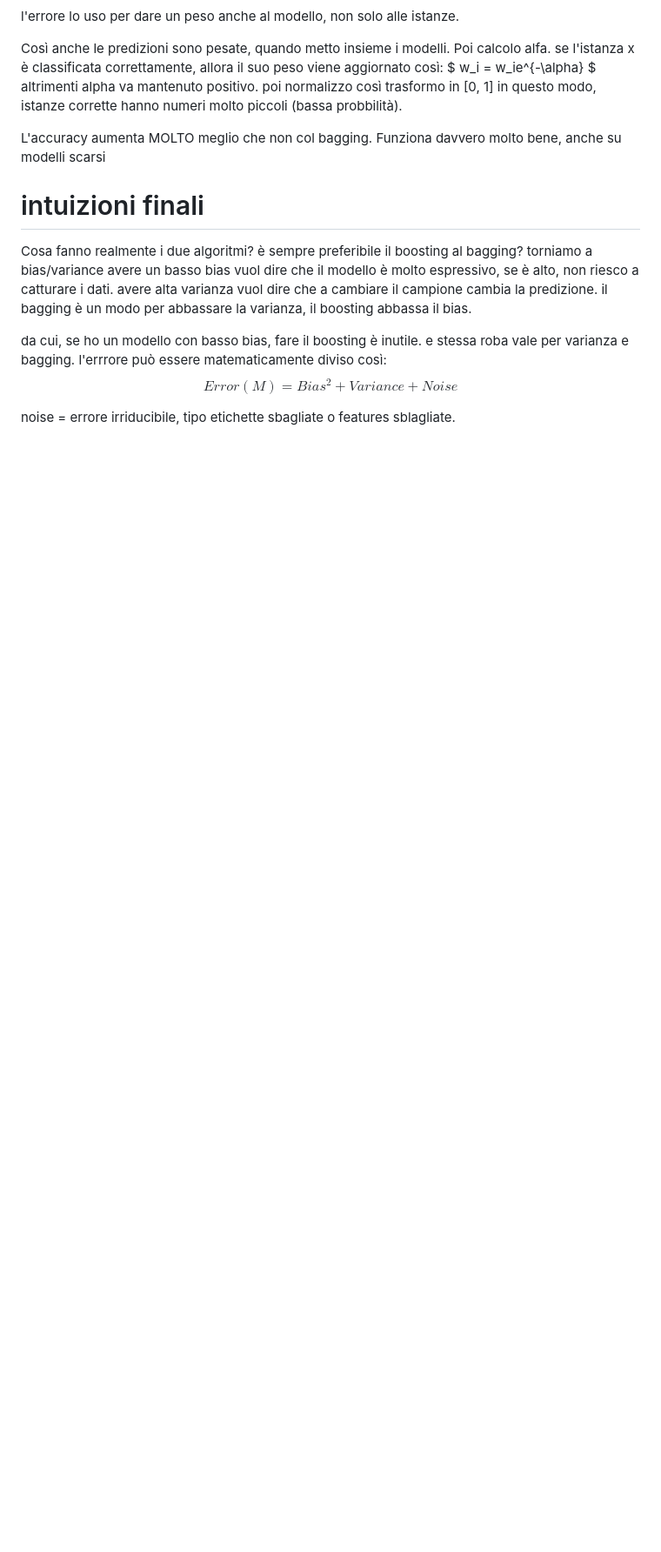
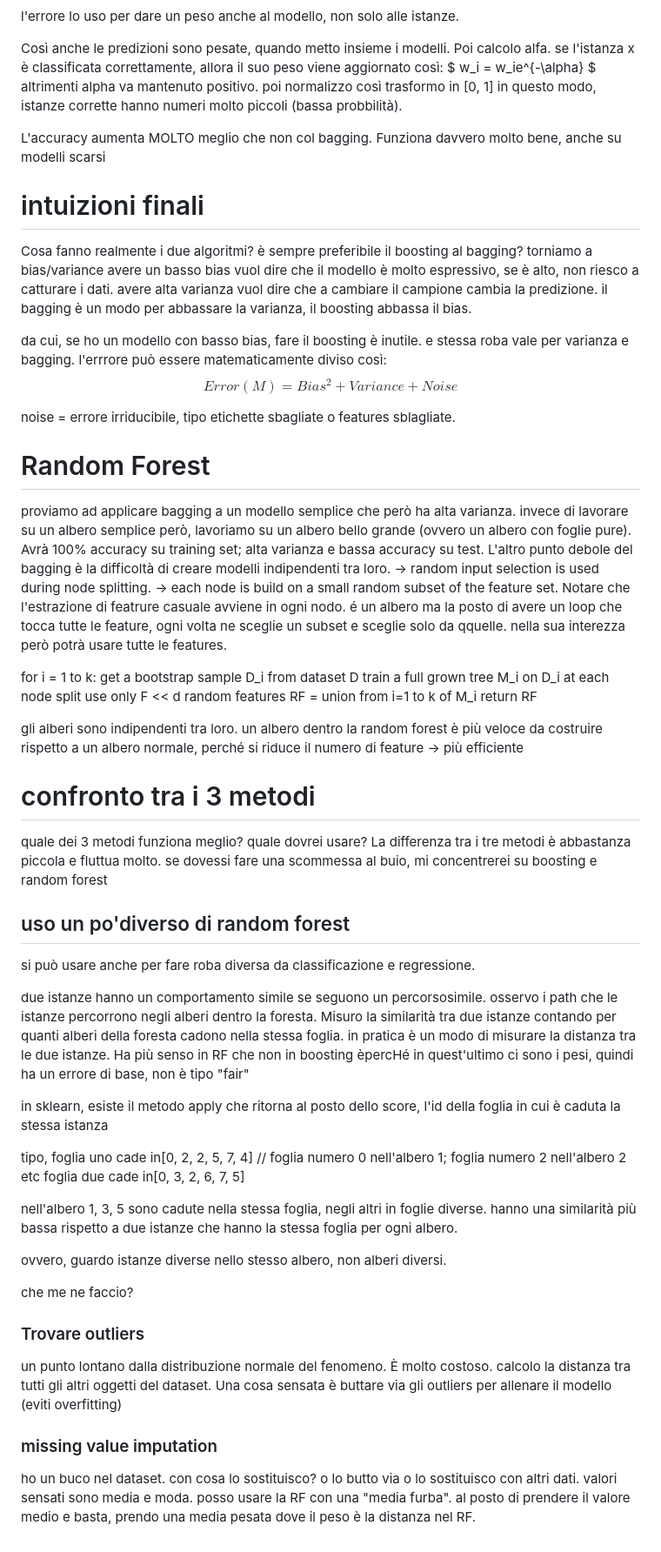
Before and after one commit to dadezz/CaFoscari, a Markdown page: 11 - Data and web mining/Ensemble Methods.md, the part around the change. Shown: that part at 87% size. Rendered like a GitHub page; blank space fills up the shorter version.

Commit message:
Random Forest

```diff
--- a/11 - Data and web mining/Ensemble Methods.md
+++ b/11 - Data and web mining/Ensemble Methods.md
@@ -80,3 +80,46 @@ Error(M) = Bias^2+Variance+Noise
 $$
 
 noise = errore irriducibile, tipo etichette sbagliate o features sblagliate.
+
+# Random Forest
+proviamo ad applicare bagging a un modello semplice che però ha alta varianza. invece di lavorare su un albero semplice però, lavoriamo su un albero bello grande (ovvero un albero con foglie pure). Avrà 100% accuracy su training set; alta varianza e bassa accuracy su test.
+L'altro punto debole del bagging è la difficoltà di creare modelli indipendenti tra loro.
+-> random input selection is used during node splitting. -> each node is build on a small random subset of the feature set. Notare che l'estrazione di featrure casuale avviene in ogni nodo. é un albero ma la posto di avere un loop che tocca tutte le feature, ogni volta ne sceglie un subset e sceglie solo da qquelle. nella sua interezza però potrà usare tutte le features.
+
+for i = 1 to k:
+   get a bootstrap sample D_i from dataset D
+   train a full grown tree M_i on D_i
+      at each node split use only F << d random features
+RF = union from i=1 to k of M_i
+return RF
+
+gli alberi sono indipendenti tra loro. un albero dentro la random forest è più veloce da costruire rispetto a un albero normale, perché si riduce il numero di feature -> più efficiente
+
+# confronto tra i 3 metodi
+quale dei 3 metodi funziona meglio? quale dovrei usare?
+La differenza tra i tre metodi è abbastanza piccola e fluttua molto. se dovessi fare una scommessa al buio, mi concentrerei su boosting e random forest
+
+## uso un po'diverso di random forest
+si può usare anche per fare roba diversa da classificazione e regressione.
+
+due istanze hanno un comportamento simile se seguono un percorsosimile. osservo i path che le istanze percorrono negli alberi dentro la foresta.
+Misuro la similarità tra due istanze contando per quanti alberi della foresta cadono nella stessa foglia. in pratica è un modo di misurare la distanza tra le due istanze. Ha più senso in RF che non in boosting èpercHé in quest'ultimo ci sono i pesi, quindi ha un errore di base, non è tipo "fair"
+
+in sklearn, esiste il metodo apply che ritorna al posto dello score, l'id della foglia in cui è caduta la stessa istanza
+
+tipo, foglia uno cade in[0, 2, 2, 5, 7, 4]  // foglia numero 0 nell'albero 1; foglia numero 2 nell'albero 2 etc
+      foglia due cade in[0, 3, 2, 6, 7, 5]
+
+nell'albero 1, 3, 5 sono cadute nella stessa foglia, negli altri in foglie diverse. hanno una similarità più bassa rispetto a due istanze che hanno la stessa foglia per ogni albero.
+
+ovvero, guardo istanze diverse nello stesso albero, non  alberi diversi.
+
+che me ne faccio?
+
+### Trovare outliers
+un punto lontano dalla distribuzione normale del fenomeno. È molto costoso.
+calcolo la distanza tra tutti gli altri oggetti del dataset. Una cosa sensata è buttare via gli outliers per allenare il modello (eviti overfitting)
+
+### missing value imputation
+ho un buco nel dataset. con cosa lo sostituisco?
+o lo butto via o lo sostituisco con altri dati. valori sensati sono media e moda. posso usare la RF con una "media furba". al posto di prendere il valore medio e basta, prendo una media pesata dove il peso è la distanza nel RF.
```
